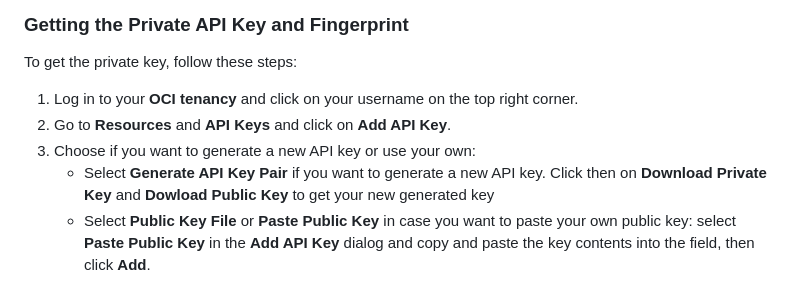
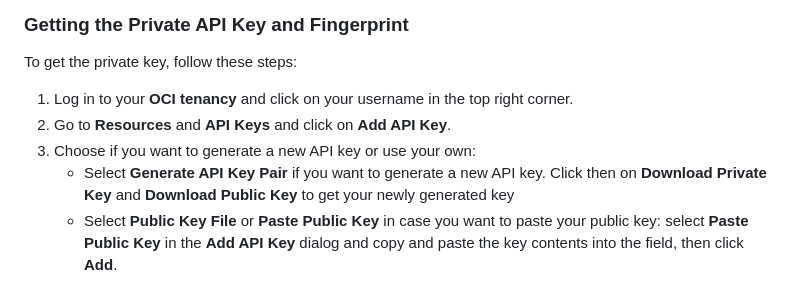
Before and after one commit to oracle/oci-grafana-metrics, a Markdown page: docs/grafanacloud.md, the part around the change. Rendered like a GitHub page.

Commit message:
Update grafanacloud.md
minor fixes

```diff
--- a/docs/grafanacloud.md
+++ b/docs/grafanacloud.md
@@ -58,11 +58,11 @@ Make note of the user OCID as you'll need it later to configure your OCI Metrics
 
 To get the private key, follow these steps:
 
-1. Log in to your **OCI tenancy** and click on your username on the top right corner.
+1. Log in to your **OCI tenancy** and click on your username in the top right corner.
 2. Go to **Resources** and **API Keys** and click on **Add API Key**.
 3. Choose if you want to generate a new API key or use your own:
-    - Select **Generate API Key Pair** if you want to generate a new API key. Click then on **Download Private Key** and **Dowload Public Key** to get your new generated key
-    - Select **Public Key File** or **Paste Public Key** in case you want to paste your own public key: select **Paste Public Key** in the **Add API Key** dialog and copy and paste the key contents into the field, then click **Add**.
+    - Select **Generate API Key Pair** if you want to generate a new API key. Click then on **Download Private Key** and **Download Public Key** to get your newly generated key
+    - Select **Public Key File** or **Paste Public Key** in case you want to paste your public key: select **Paste Public Key** in the **Add API Key** dialog and copy and paste the key contents into the field, then click **Add**.
 
 
 ![OCI API Key](images/oci_apikey.png)
```
